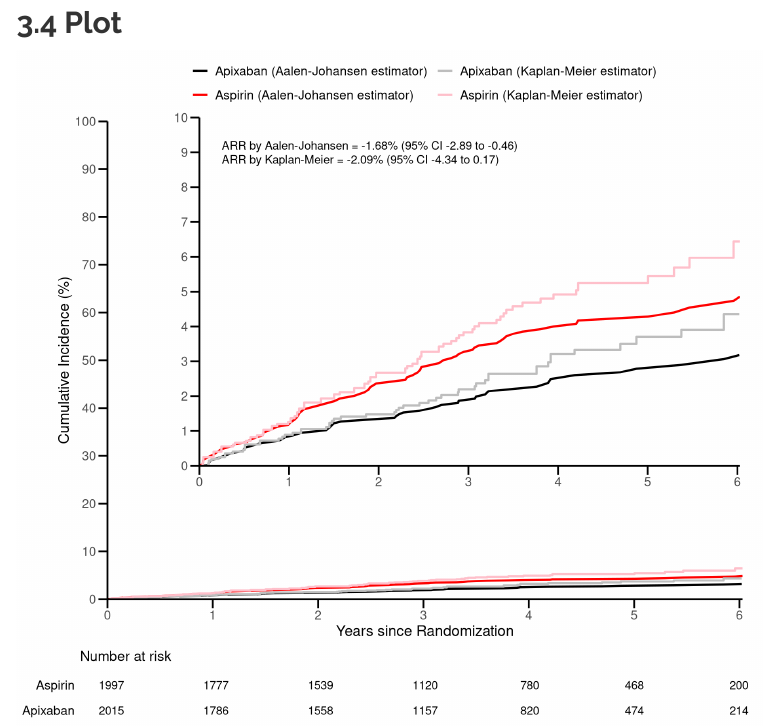
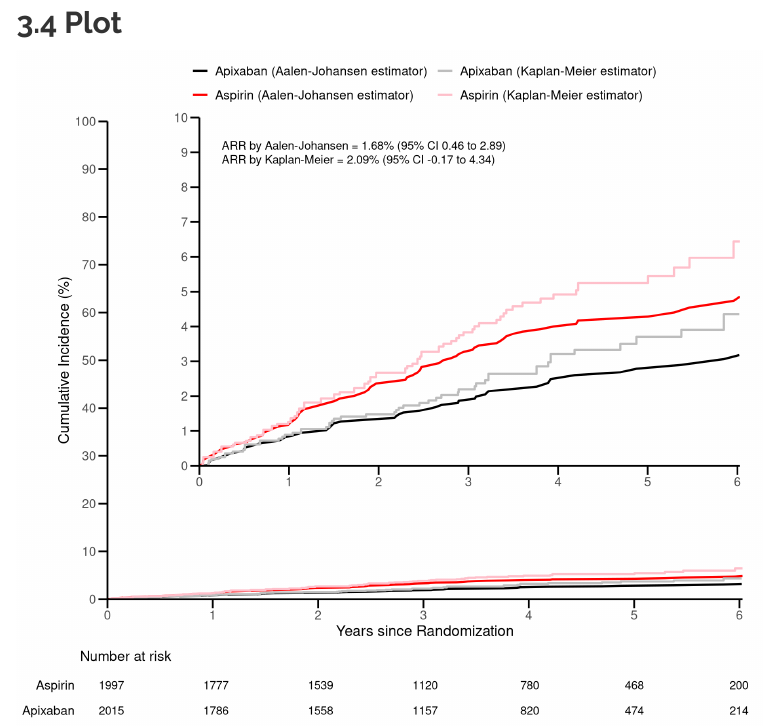
Before and after one commit to MGH-DGIM-SHAH/ARTESIA, an R Markdown document (ARTESIA Re-analysis analysis.Rmd): the page in a window 1100 px wide, from 9270 px down. Rendered offline with R 4.5, knitr and Pandoc, with nearby package versions; some code elsewhere in the file could not run offline; menus at the side of the page are left out.

Commit message:
update sign of ARR

```diff
--- a/ARTESIA Re-analysis analysis.Rmd
+++ b/ARTESIA Re-analysis analysis.Rmd
@@ -661,20 +661,20 @@ plot.full <-  ggplot() +
 
 ## format ARR lablels
 text_arr_km <- paste0(
-  round(rd*100,2),
+  round(rd*-100,2),
   "% (95% CI ",
-  round(ci_lower_rd*100,2),
+  round(ci_upper_rd*-100,2),
   " to ",
-  round(ci_upper_rd*100,2),
+  round(ci_lower_rd*-100,2),
   ")"
   )
 
 text_arr_aj <- paste0(
-  round(mean_risk_diff6*100,2),
+  round(mean_risk_diff6*-100,2),
   "% (95% CI ",
-  round(ci_lower_rd_aj*100,2),
+  round(ci_upper_rd_aj*-100,2),
   " to ",
-  round(ci_upper_rd_aj*100,2),
+  round(ci_lower_rd_aj*-100,2),
   ")"
   )
 
```
Also changed, not shown: ARTESIA-Re-analysis-analysis.html, CIF plot 2025-09-17_09-57.pdf (deleted), CIF plot 2025-09-21_15-18.pdf (added).
